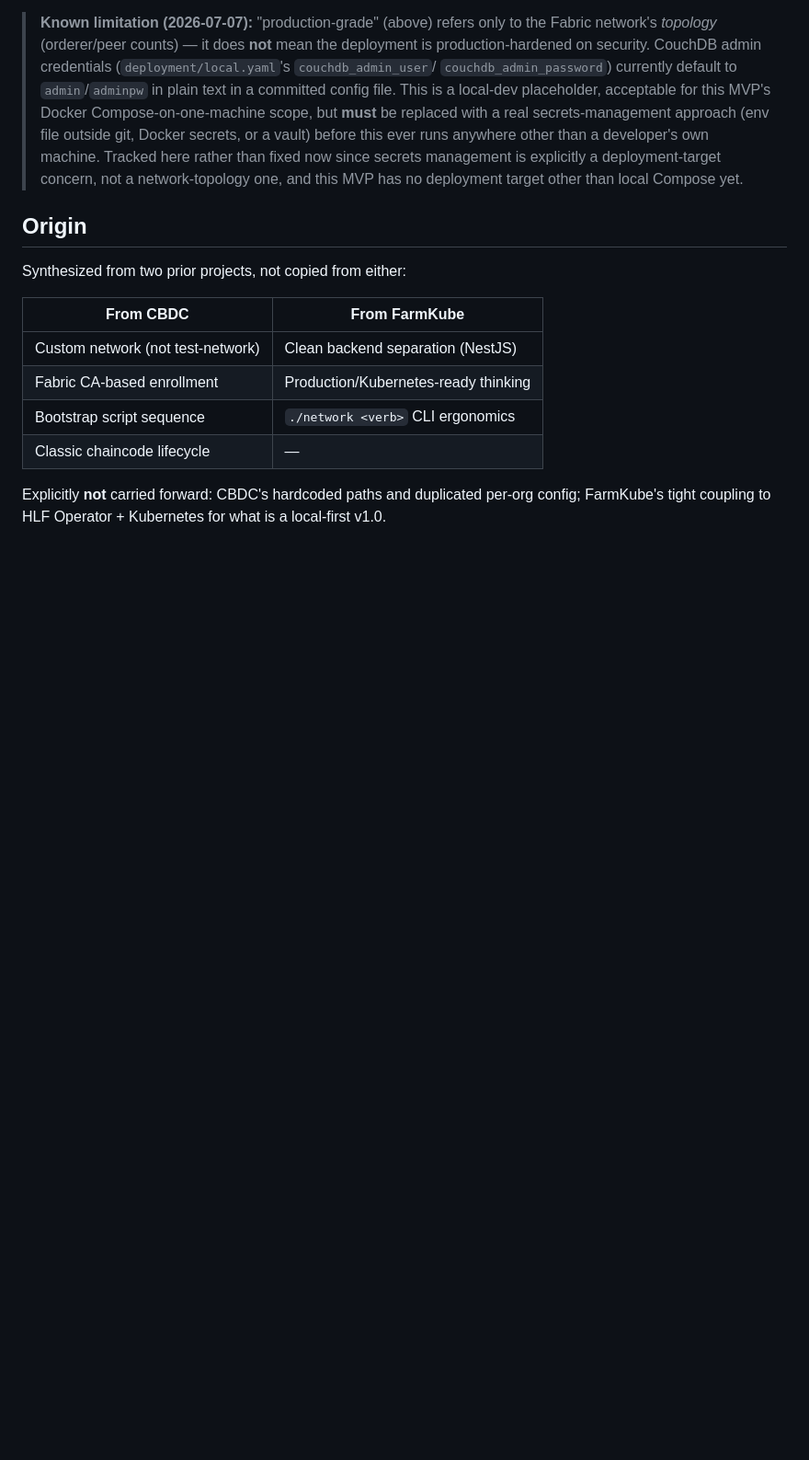
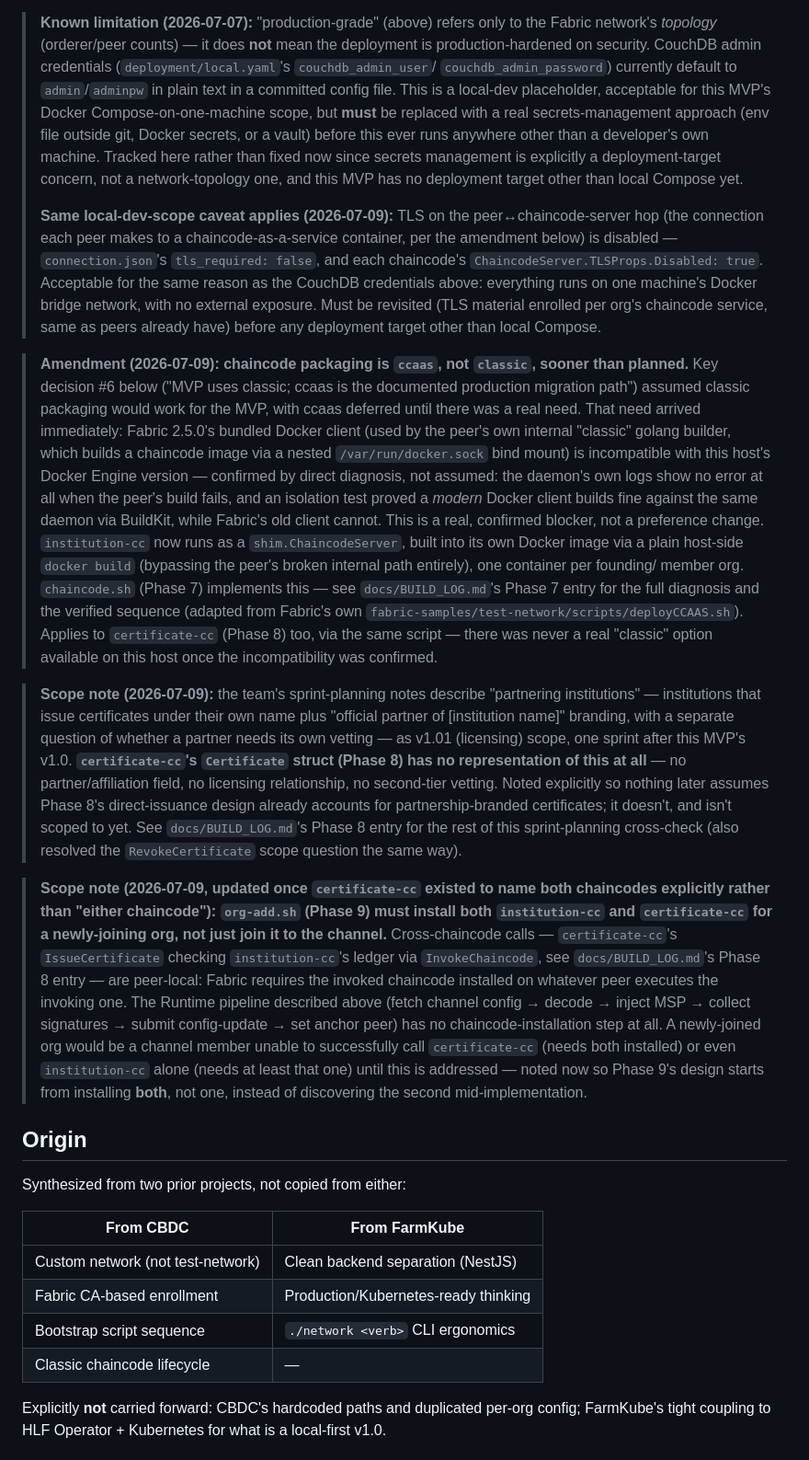
Before and after one commit to neethumuthu/BLC-Consortium-MVP, a Markdown page: ARCHITECTURE.md, the part around the change. Shown at 92% size. Rendered like a GitHub page; blank space fills up the shorter version.

Commit message:
docs: architecture amendments
Records the ccaas migration, the TLS-disabled local-dev scope note, the
partnering-institution v1.01 scope boundary, and the Phase 9
chaincode-installation dependency for org-add.sh.

```diff
--- a/ARCHITECTURE.md
+++ b/ARCHITECTURE.md
@@ -32,6 +32,73 @@ during implementation, not on new ideas — file those as follow-ups instead.
 > now since secrets management is explicitly a deployment-target concern,
 > not a network-topology one, and this MVP has no deployment target other
 > than local Compose yet.
+>
+> **Same local-dev-scope caveat applies (2026-07-09):** TLS on the
+> peer↔chaincode-server hop (the connection each peer makes to a
+> chaincode-as-a-service container, per the amendment below) is disabled
+> — `connection.json`'s `tls_required: false`, and each chaincode's
+> `ChaincodeServer.TLSProps.Disabled: true`. Acceptable for the same
+> reason as the CouchDB credentials above: everything runs on one
+> machine's Docker bridge network, with no external exposure. Must be
+> revisited (TLS material enrolled per org's chaincode service, same as
+> peers already have) before any deployment target other than local
+> Compose.
+
+> **Amendment (2026-07-09): chaincode packaging is `ccaas`, not
+> `classic`, sooner than planned.** Key decision #6 below ("MVP uses
+> classic; ccaas is the documented production migration path") assumed
+> classic packaging would work for the MVP, with ccaas deferred until
+> there was a real need. That need arrived immediately: Fabric 2.5.0's
+> bundled Docker client (used by the peer's own internal "classic"
+> golang builder, which builds a chaincode image via a nested
+> `/var/run/docker.sock` bind mount) is incompatible with this host's
+> Docker Engine version — confirmed by direct diagnosis, not assumed:
+> the daemon's own logs show no error at all when the peer's build
+> fails, and an isolation test proved a *modern* Docker client builds
+> fine against the same daemon via BuildKit, while Fabric's old client
+> cannot. This is a real, confirmed blocker, not a preference change.
+> `institution-cc` now runs as a `shim.ChaincodeServer`, built into its
+> own Docker image via a plain host-side `docker build` (bypassing the
+> peer's broken internal path entirely), one container per founding/
+> member org. `chaincode.sh` (Phase 7) implements this — see
+> `docs/BUILD_LOG.md`'s Phase 7 entry for the full diagnosis and the
+> verified sequence (adapted from Fabric's own
+> `fabric-samples/test-network/scripts/deployCCAAS.sh`). Applies to
+> `certificate-cc` (Phase 8) too, via the same script — there was never
+> a real "classic" option available on this host once the
+> incompatibility was confirmed.
+
+> **Scope note (2026-07-09):** the team's sprint-planning notes describe
+> "partnering institutions" — institutions that issue certificates under
+> their own name plus "official partner of [institution name]" branding,
+> with a separate question of whether a partner needs its own vetting —
+> as v1.01 (licensing) scope, one sprint after this MVP's v1.0.
+> **`certificate-cc`'s `Certificate` struct (Phase 8) has no
+> representation of this at all** — no partner/affiliation field, no
+> licensing relationship, no second-tier vetting. Noted explicitly so
+> nothing later assumes Phase 8's direct-issuance design already accounts
+> for partnership-branded certificates; it doesn't, and isn't scoped to
+> yet. See `docs/BUILD_LOG.md`'s Phase 8 entry for the rest of this
+> sprint-planning cross-check (also resolved the `RevokeCertificate`
+> scope question the same way).
+
+> **Scope note (2026-07-09, updated once `certificate-cc` existed to
+> name both chaincodes explicitly rather than "either chaincode"):
+> `org-add.sh` (Phase 9) must install **both `institution-cc` and
+> `certificate-cc`** for a newly-joining org, not just join it to the
+> channel.** Cross-chaincode calls — `certificate-cc`'s
+> `IssueCertificate` checking `institution-cc`'s ledger via
+> `InvokeChaincode`, see `docs/BUILD_LOG.md`'s Phase 8 entry — are
+> peer-local: Fabric requires the invoked chaincode installed on
+> whatever peer executes the invoking one. The Runtime pipeline
+> described above (fetch channel config → decode → inject MSP → collect
+> signatures → submit config-update → set anchor peer) has no
+> chaincode-installation step at all. A newly-joined org would be a
+> channel member unable to successfully call `certificate-cc` (needs
+> both installed) or even `institution-cc` alone (needs at least that
+> one) until this is addressed — noted now so Phase 9's design starts
+> from installing **both**, not one, instead of discovering the second
+> mid-implementation.
 
 ## Origin
 
```
